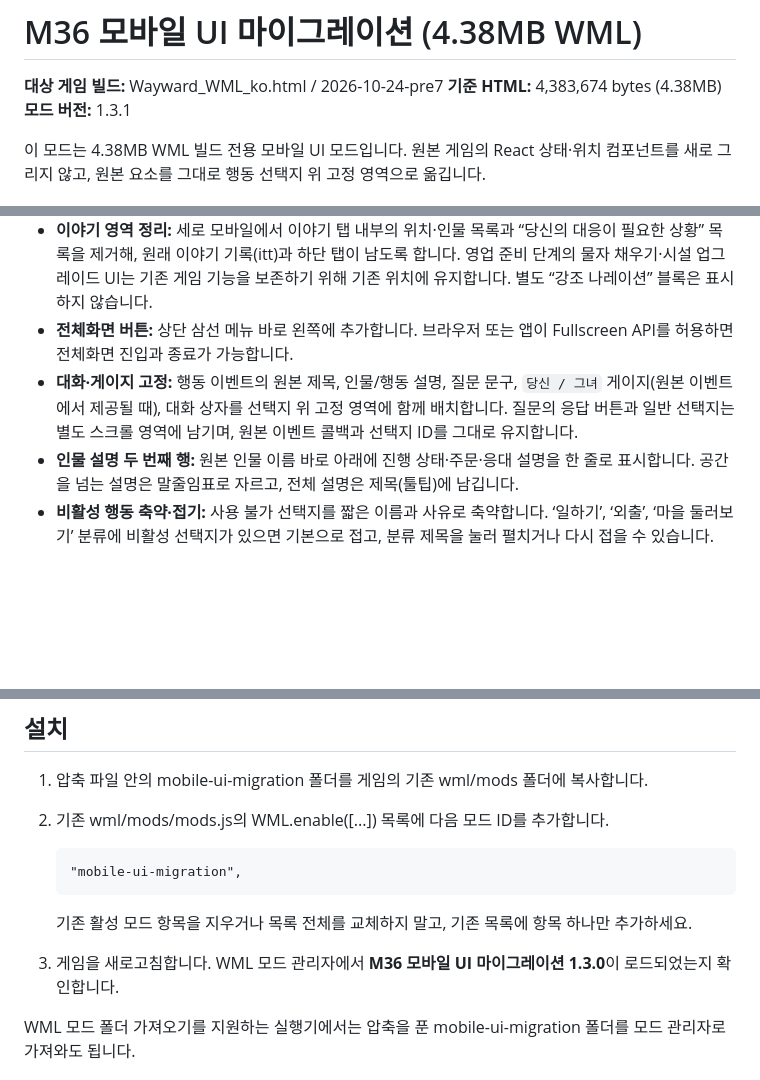
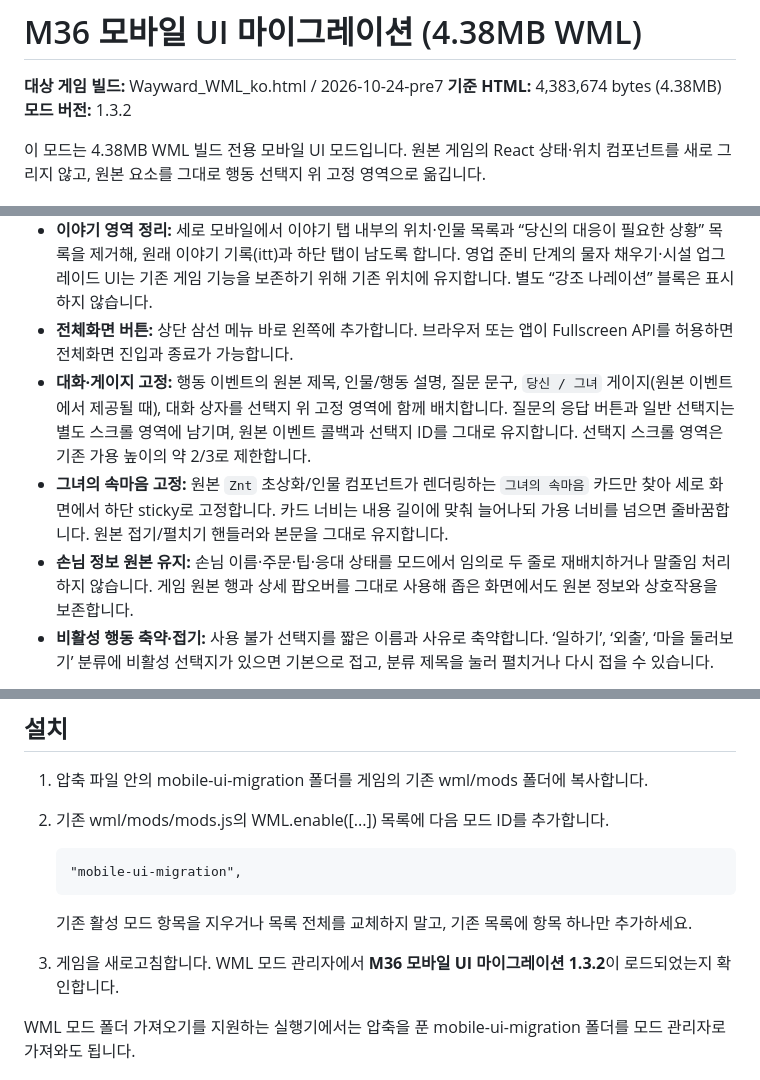
Before and after one commit to diethoon/3.36, a Markdown page: mobile-ui-migration/README_ko.md, 3 parts joined by grey strips. Rendered like a GitHub page; blank space fills up the shorter version.

Commit message:
docs(mobile): document native customer rows and pinned inner thoughts

```diff
--- a/mobile-ui-migration/README_ko.md
+++ b/mobile-ui-migration/README_ko.md
@@ -2,7 +2,7 @@
 
 **대상 게임 빌드:** Wayward_WML_ko.html / 2026-10-24-pre7
 **기준 HTML:** 4,383,674 bytes (4.38MB)
-**모드 버전:** 1.3.1
+**모드 버전:** 1.3.2
 
 이 모드는 4.38MB WML 빌드 전용 모바일 UI 모드입니다. 원본 게임의 React 상태·위치 컴포넌트를 새로 그리지 않고, 원본 요소를 그대로 행동 선택지 위 고정 영역으로 옮깁니다.
 
@@ -11,8 +11,9 @@
 - **원본 위치·인물 목록 이동:** 이야기 탭 안의 원본 위치·인물 목록(loe)을 통째로 재사용해 행동 선택지 위에 고정합니다. 이 목록의 현재 위치, 당신의 행동 상태, 인물별 기력·기분·신뢰·이목을 끄는 정도·흥분도(원본 표시 조건 충족 시), 관계 문구를 별도 계산으로 복제하지 않습니다. 흥분도 막대는 원본과 동일하게 수치가 5를 초과할 때만 표시됩니다. 상단 초상화 카드(Z0)는 원래 위치에 그대로 둡니다.
 - **이야기 영역 정리:** 세로 모바일에서 이야기 탭 내부의 위치·인물 목록과 “당신의 대응이 필요한 상황” 목록을 제거해, 원래 이야기 기록(itt)과 하단 탭이 남도록 합니다. 영업 준비 단계의 물자 채우기·시설 업그레이드 UI는 기존 게임 기능을 보존하기 위해 기존 위치에 유지합니다. 별도 “강조 나레이션” 블록은 표시하지 않습니다.
 - **전체화면 버튼:** 상단 삼선 메뉴 바로 왼쪽에 추가합니다. 브라우저 또는 앱이 Fullscreen API를 허용하면 전체화면 진입과 종료가 가능합니다.
-- **대화·게이지 고정:** 행동 이벤트의 원본 제목, 인물/행동 설명, 질문 문구, `당신 / 그녀` 게이지(원본 이벤트에서 제공될 때), 대화 상자를 선택지 위 고정 영역에 함께 배치합니다. 질문의 응답 버튼과 일반 선택지는 별도 스크롤 영역에 남기며, 원본 이벤트 콜백과 선택지 ID를 그대로 유지합니다.
-- **인물 설명 두 번째 행:** 원본 인물 이름 바로 아래에 진행 상태·주문·응대 설명을 한 줄로 표시합니다. 공간을 넘는 설명은 말줄임표로 자르고, 전체 설명은 제목(툴팁)에 남깁니다.
+- **대화·게이지 고정:** 행동 이벤트의 원본 제목, 인물/행동 설명, 질문 문구, `당신 / 그녀` 게이지(원본 이벤트에서 제공될 때), 대화 상자를 선택지 위 고정 영역에 함께 배치합니다. 질문의 응답 버튼과 일반 선택지는 별도 스크롤 영역에 남기며, 원본 이벤트 콜백과 선택지 ID를 그대로 유지합니다. 선택지 스크롤 영역은 기존 가용 높이의 약 2/3로 제한합니다.
+- **그녀의 속마음 고정:** 원본 `Znt` 초상화/인물 컴포넌트가 렌더링하는 `그녀의 속마음` 카드만 찾아 세로 화면에서 하단 sticky로 고정합니다. 카드 너비는 내용 길이에 맞춰 늘어나되 가용 너비를 넘으면 줄바꿈합니다. 원본 접기/펼치기 핸들러와 본문을 그대로 유지합니다.
+- **손님 정보 원본 유지:** 손님 이름·주문·팁·응대 상태를 모드에서 임의로 두 줄로 재배치하거나 말줄임 처리하지 않습니다. 게임 원본 행과 상세 팝오버를 그대로 사용해 좁은 화면에서도 원본 정보와 상호작용을 보존합니다.
 - **비활성 행동 축약·접기:** 사용 불가 선택지를 짧은 이름과 사유로 축약합니다. ‘일하기’, ‘외출’, ‘마을 둘러보기’ 분류에 비활성 선택지가 있으면 기본으로 접고, 분류 제목을 눌러 펼치거나 다시 접을 수 있습니다.
 
 상태 패널 이동은 세로 모바일 화면에만 적용합니다. 가로 화면과 데스크톱에서는 원본 상태·이야기 구성 그대로 유지하며, 추가 고정 패널과 전체화면 버튼은 숨깁니다.
@@ -25,7 +26,7 @@
        "mobile-ui-migration",
 
    기존 활성 모드 항목을 지우거나 목록 전체를 교체하지 말고, 기존 목록에 항목 하나만 추가하세요.
-3. 게임을 새로고침합니다. WML 모드 관리자에서 **M36 모바일 UI 마이그레이션 1.3.0**이 로드되었는지 확인합니다.
+3. 게임을 새로고침합니다. WML 모드 관리자에서 **M36 모바일 UI 마이그레이션 1.3.2**이 로드되었는지 확인합니다.
 
 WML 모드 폴더 가져오기를 지원하는 실행기에서는 압축을 푼 mobile-ui-migration 폴더를 모드 관리자로 가져와도 됩니다.
 
```
Also changed, not shown: other parts of mobile-ui-migration/README_ko.md (+1 -1 lines).
